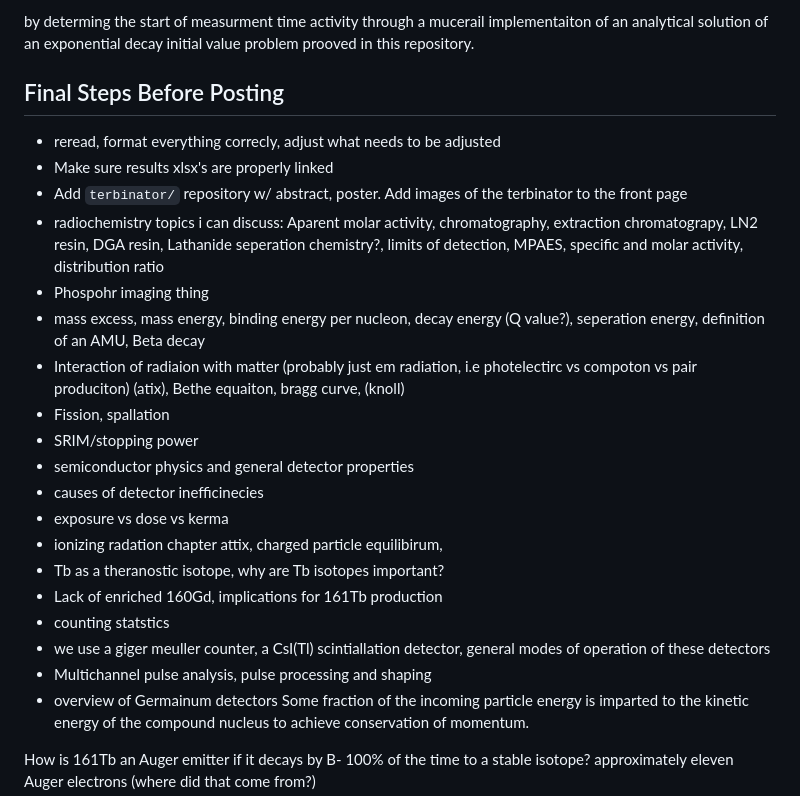
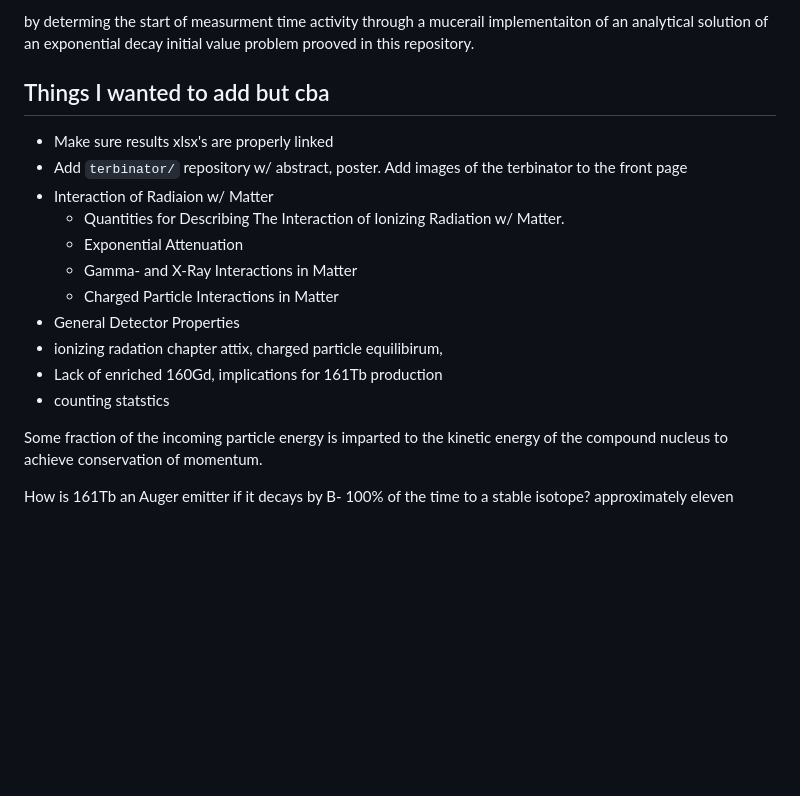
Before and after one commit to vivektara24/Separation-of-terbium-from-proton-irradiated-gadolinium-oxide-targets, a Markdown page: README.md, the part around the change. Drawn GitHub-style; blank space fills up the shorter version.

```diff
--- a/README.md
+++ b/README.md
@@ -555,26 +555,20 @@ Although it was a bad idea to try this with the 511 keV peak, it serves as an ex
 
 by determing the start of measurment time activity through a mucerail implementaiton of an analytical solution of an exponential decay initial value problem prooved in this repository.
 
-## Final Steps Before Posting
-- reread, format everything correcly, adjust what needs to be adjusted
+## Things I wanted to add but cba
 - Make sure results xlsx's are properly linked
 - Add ``terbinator/`` repository w/ abstract, poster. Add images of the terbinator to the front page
-- radiochemistry topics i can discuss: Aparent molar activity, chromatography, extraction chromatograpy, LN2 resin, DGA resin, Lathanide seperation chemistry?, limits of detection, MPAES, specific and molar activity, distribution ratio
-- Phospohr imaging thing
-- mass excess, mass energy, binding energy per nucleon, decay energy (Q value?), seperation energy, definition of an AMU, Beta decay
-- Interaction of radiaion with matter (probably just em radiation, i.e photelectirc vs compoton vs pair produciton) (atix), Bethe equaiton, bragg curve, (knoll)
-- Fission, spallation
-- SRIM/stopping power
-- semiconductor physics and general detector properties
-- causes of detector inefficinecies
-- exposure vs dose vs kerma
+- Interaction of Radiaion w/ Matter
+  - Quantities for Describing The Interaction of Ionizing Radiation w/ Matter.
+  - Exponential Attenuation
+  - Gamma- and X-Ray Interactions in Matter
+  - Charged Particle Interactions in Matter
+- General Detector Properties
 - ionizing radation chapter attix, charged particle equilibirum,
-- Tb as a theranostic isotope, why are Tb isotopes important?
 - Lack of enriched 160Gd, implications for 161Tb production
 - counting statstics
-- we use a giger meuller counter, a CsI(Tl) scintiallation detector, general modes of operation of these detectors
-- Multichannel pulse analysis, pulse processing and shaping
-- overview of Germainum detectors
+
+
 Some fraction of the incoming particle energy is imparted to the kinetic energy of
 the compound nucleus to achieve conservation of momentum.
 
```
